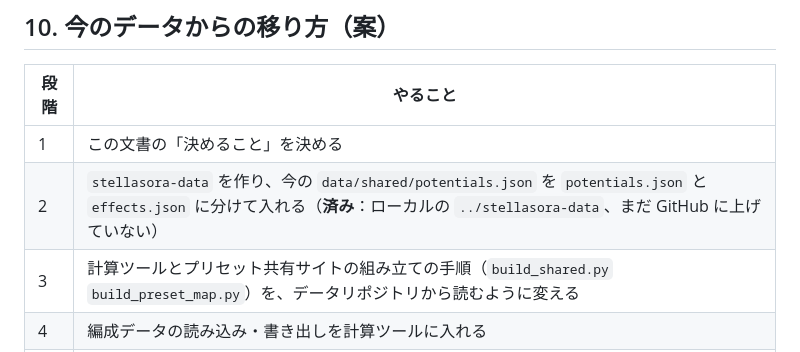
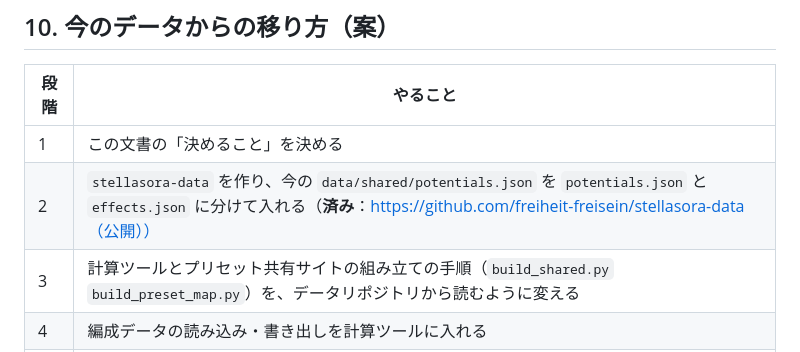
Before and after one commit to freiheit-freisein/stellasora-damage-notes, a Markdown page: docs/data-design.md, the part around the change. Drawn GitHub-style.

Commit message:
共有データの設計の下書き: データリポジトリを公開
Co-Authored-By: Claude Opus 5.5 <noreply@anthropic.com>

```diff
--- a/docs/data-design.md
+++ b/docs/data-design.md
@@ -208,7 +208,7 @@ stellasora-data/
 | 段階 | やること |
 |---|---|
 | 1 | この文書の「決めること」を決める |
-| 2 | `stellasora-data` を作り、今の `data/shared/potentials.json` を `potentials.json` と `effects.json` に分けて入れる（**済み**：ローカルの `../stellasora-data`、まだ GitHub に上げていない） |
+| 2 | `stellasora-data` を作り、今の `data/shared/potentials.json` を `potentials.json` と `effects.json` に分けて入れる（**済み**：https://github.com/freiheit-freisein/stellasora-data（公開）） |
 | 3 | 計算ツールとプリセット共有サイトの組み立ての手順（`build_shared.py` `build_preset_map.py`）を、データリポジトリから読むように変える |
 | 4 | 編成データの読み込み・書き出しを計算ツールに入れる |
 | 5 | 徽章・ロスレコ・敵のデータを、順にデータリポジトリへ移す |
```
